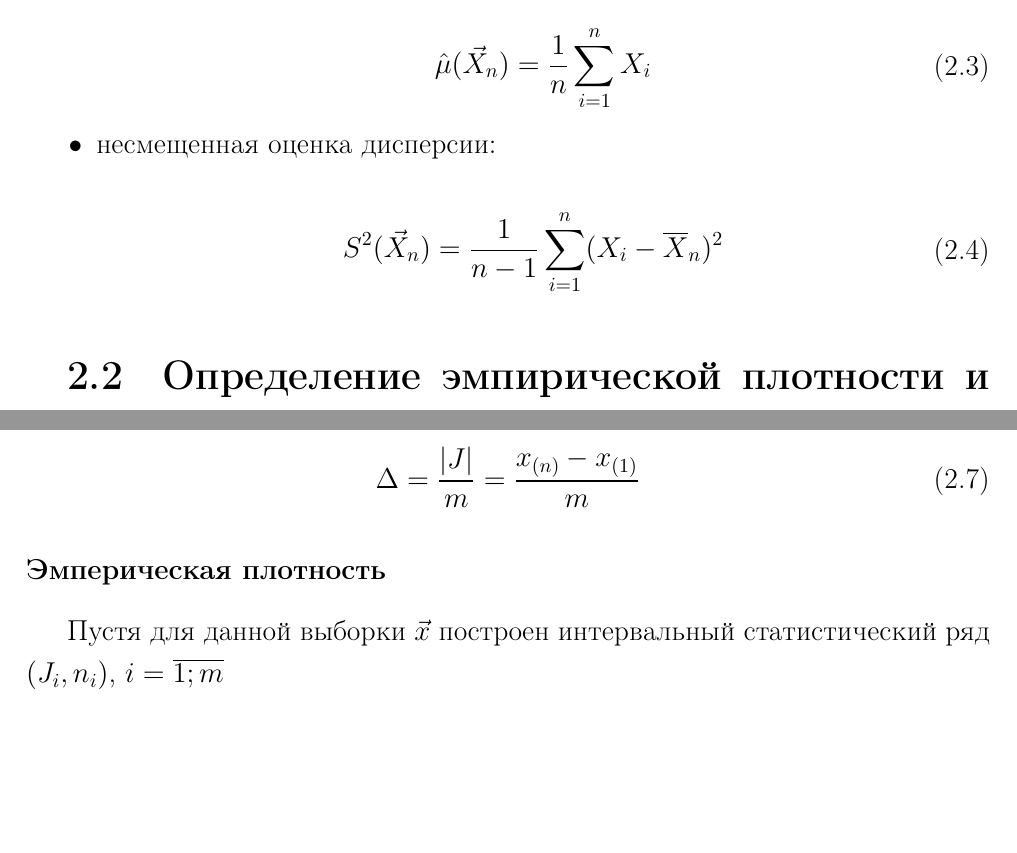
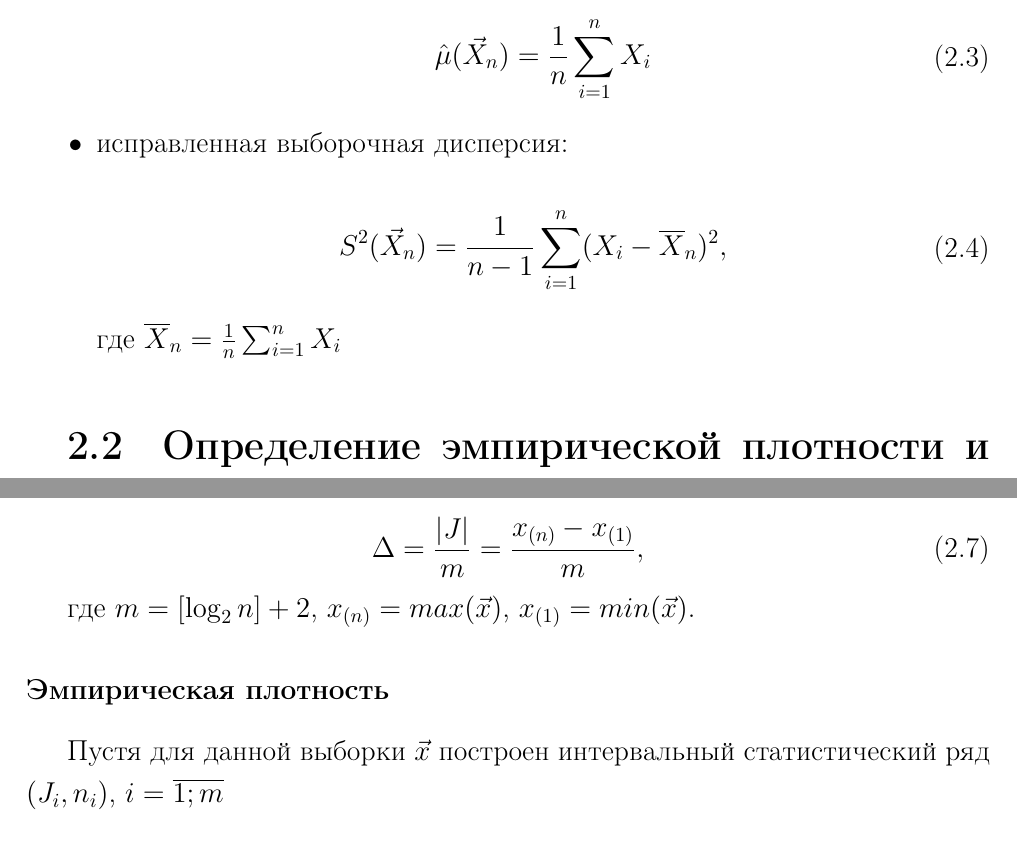
Before and after one commit to amunra2/mathstat-bmstu-iu7, a LaTeX document (lab_01/docs/report.tex, which reads lab_01/docs/analysis.tex): two parts of pages 3 and 4 of 8, joined at a grey line, cut so that both start at the same text, the shorter picture padded with empty space. Compiled offline with pdfLaTeX.

Commit message:
lab_01: fixed definitions in theory

```diff
--- a/lab_01/docs/analysis.tex
+++ b/lab_01/docs/analysis.tex
@@ -52,13 +53,15 @@
         \end{aligned}
     \end{equation}
 
-    \item несмещенная оценка дисперсии:
+    \item исправленная выборочная дисперсия:
 
     \begin{equation}
         \begin{aligned}
-        S^2(\vec X_n) &= \frac 1{n-1} \sum_{i=1}^n (X_i-\overline X_n)^2
+        S^2(\vec X_n) &= \frac 1{n-1} \sum_{i=1}^n (X_i-\overline X_n)^2,
         \end{aligned}
     \end{equation}
+
+    где $\overline X_n = \frac 1n \sum_{i=1}^n X_i$
 
 \end{itemize}
 
@@ -95,11 +98,14 @@
 Величина $\Delta$ при этом равна:
 
 \begin{equation}
-    \Delta = \frac{|J|}{m} = \frac{x_{(n)} - x_{(1)}}{m}
+    \Delta = \frac{|J|}{m} = \frac{x_{(n)} - x_{(1)}}{m},
 \end{equation}
 
+где $m = [\log_2 n] + 2$, $x_{(n)} = max(\vec x)$, $x_{(1)} = min(\vec x)$.
 
-\subsubsection{Эмперическая плотность}
+
+
+\subsubsection{Эмпирическая плотность}
 
 Пустя для данной выборки $\vec x$ построен интервальный статистический ряд $(J_i, n_i)$, $i = \overline{1; m}$\newline
 
```
Also changed, not shown: lab_01/src/data_test.csv (+1 -1 lines), lab_01/docs/mathstat_lab01.pdf (added), lab_01/docs/report.pdf, lab_01/docs/analysis.tex (7 more changed lines), 2 other files.
